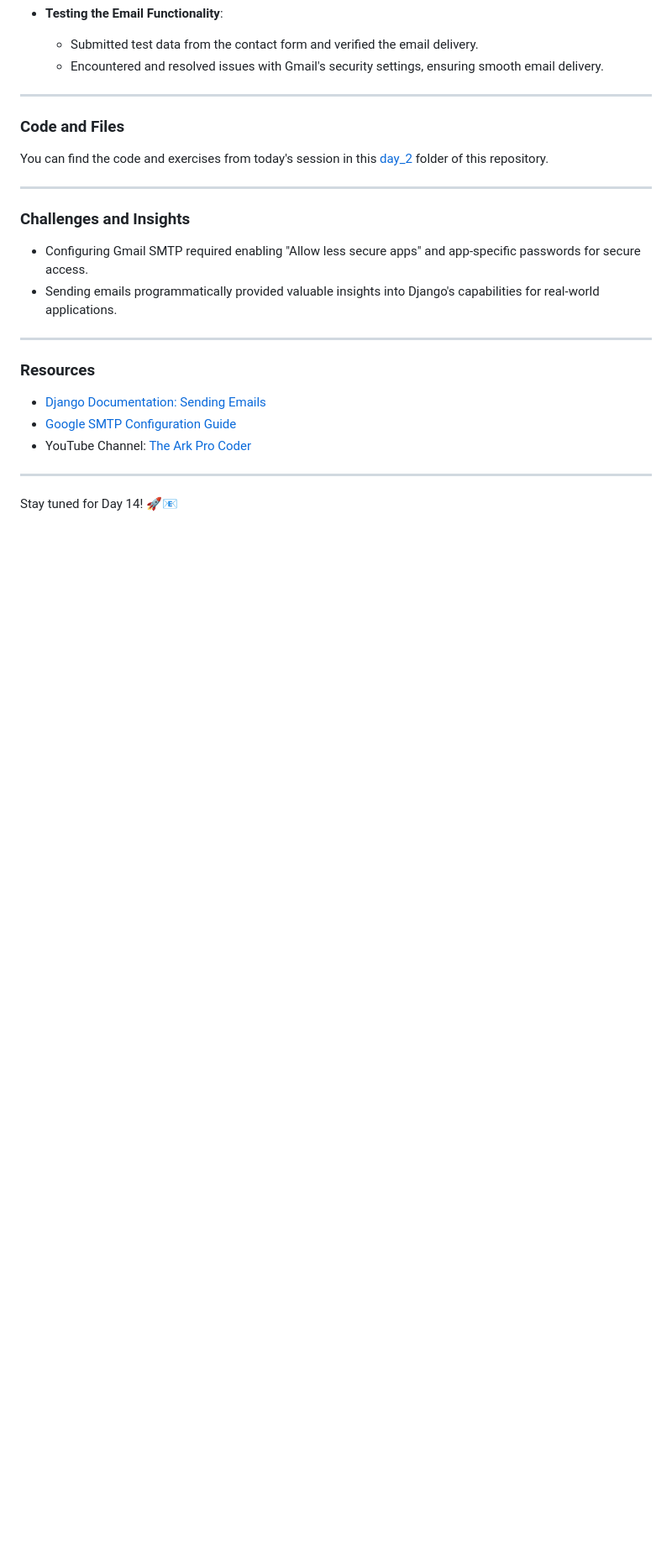
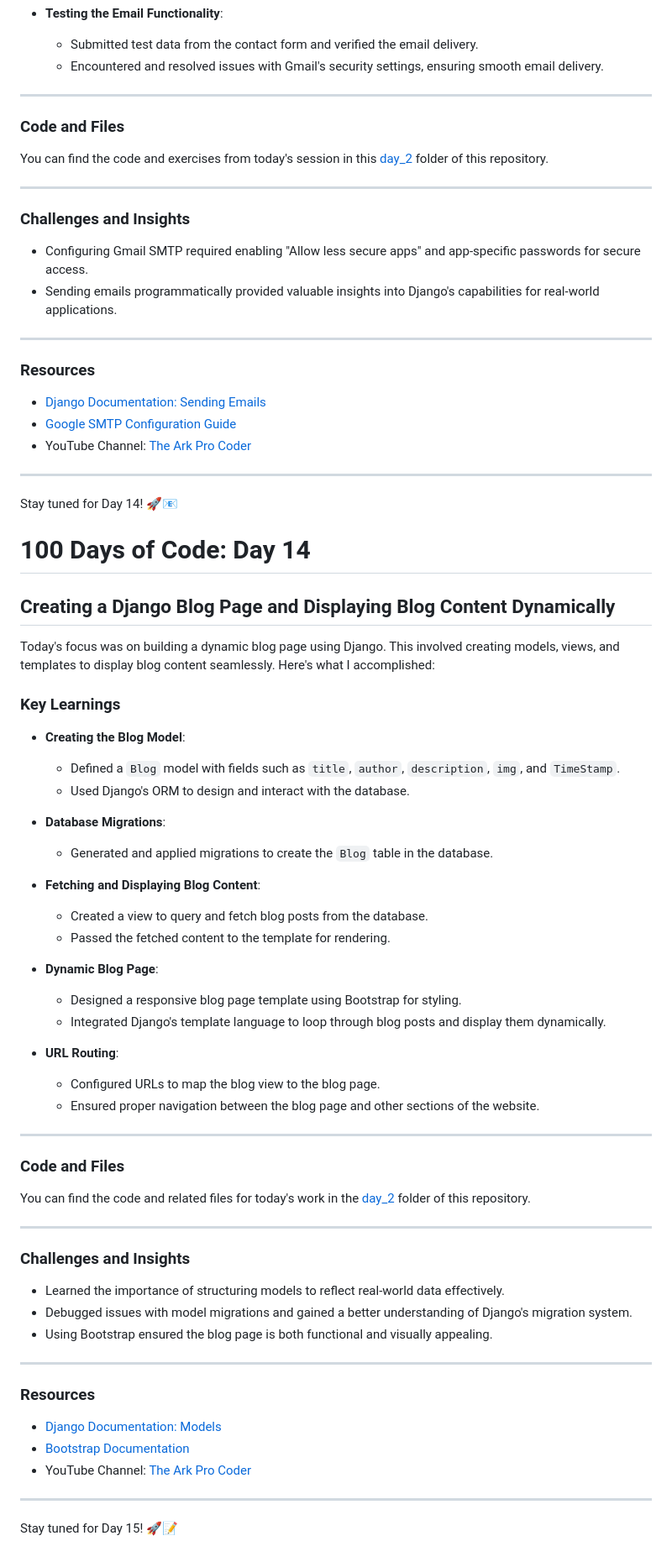
Before and after one commit to asileayuba/100-days-of-code, a Markdown page: day_2/README.md, the part around the change. Shown: that part at 84% size. GitHub-like rendering; blank space fills up the shorter version.

Commit message:
Day 14: Creating Django Blog Page and Displaying Blog Content Dynamically

```diff
--- a/day_2/README.md
+++ b/day_2/README.md
@@ -485,3 +485,54 @@ You can find the code and exercises from today's session in this [day_2](./day_2
 ---
 
 Stay tuned for Day 14! 🚀📧
+
+
+# 100 Days of Code: Day 14
+
+## Creating a Django Blog Page and Displaying Blog Content Dynamically
+
+Today's focus was on building a dynamic blog page using Django. This involved creating models, views, and templates to display blog content seamlessly. Here's what I accomplished:
+
+### Key Learnings
+- **Creating the Blog Model**:
+  - Defined a `Blog` model with fields such as `title`, `author`, `description`, `img`, and `TimeStamp`.
+  - Used Django's ORM to design and interact with the database.
+
+- **Database Migrations**:
+  - Generated and applied migrations to create the `Blog` table in the database.
+
+- **Fetching and Displaying Blog Content**:
+  - Created a view to query and fetch blog posts from the database.
+  - Passed the fetched content to the template for rendering.
+
+- **Dynamic Blog Page**:
+  - Designed a responsive blog page template using Bootstrap for styling.
+  - Integrated Django's template language to loop through blog posts and display them dynamically.
+
+- **URL Routing**:
+  - Configured URLs to map the blog view to the blog page.
+  - Ensured proper navigation between the blog page and other sections of the website.
+
+---
+
+### Code and Files
+You can find the code and related files for today's work in the [day_2](./day_2) folder of this repository.
+
+---
+
+### Challenges and Insights
+- Learned the importance of structuring models to reflect real-world data effectively.
+- Debugged issues with model migrations and gained a better understanding of Django's migration system.
+- Using Bootstrap ensured the blog page is both functional and visually appealing.
+
+---
+
+### Resources
+- [Django Documentation: Models](https://docs.djangoproject.com/en/stable/topics/db/models/)
+- [Bootstrap Documentation](https://getbootstrap.com/)
+- YouTube Channel: [The Ark Pro Coder](https://www.youtube.com/@ARKPROCODER)
+
+---
+
+
+Stay tuned for Day 15! 🚀📝
```
